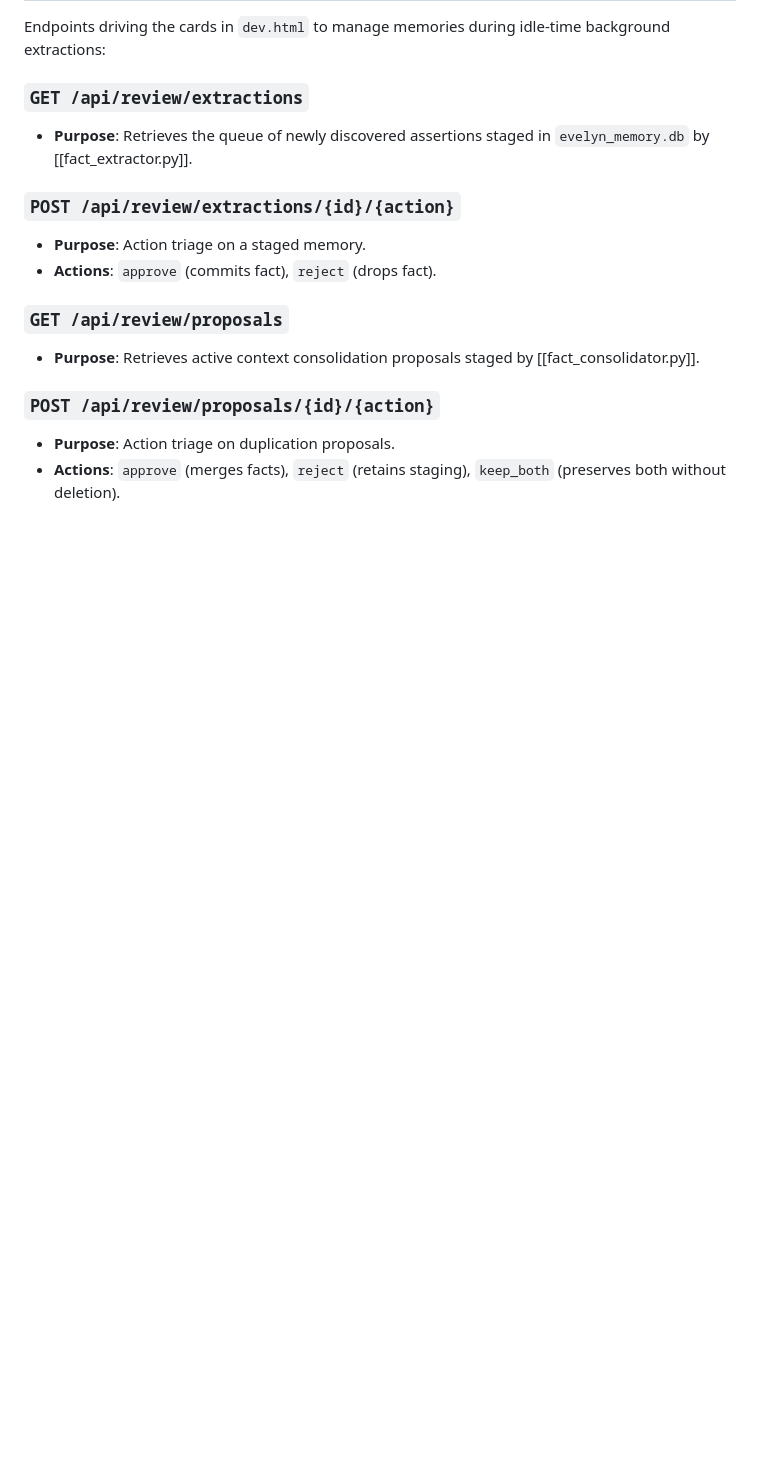
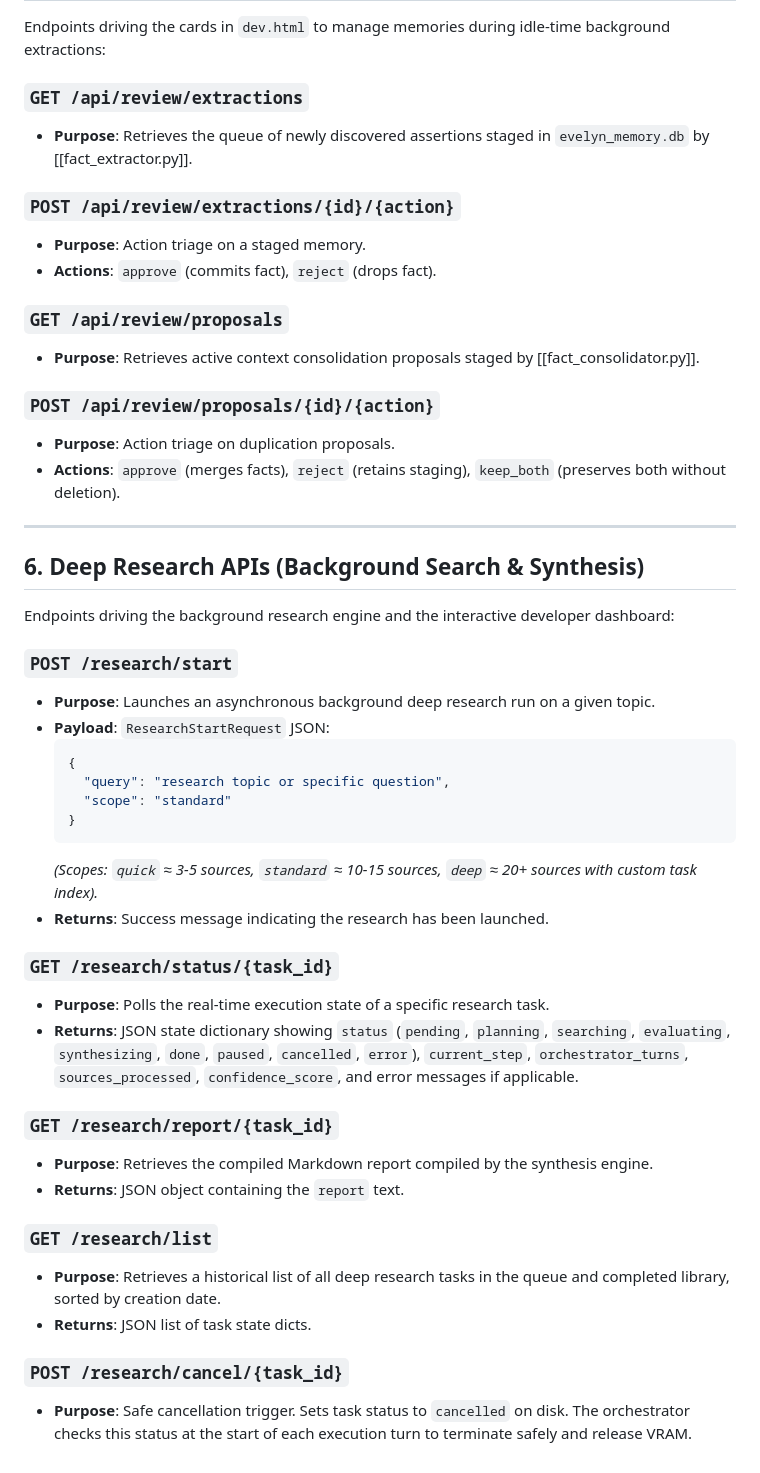
Before and after one commit to Rathius-Saranoth/Evelyn-Engine, a Markdown page: reference/endpoints.md, the part around the change. Drawn GitHub-style; blank space fills up the shorter version.

Commit message:
Backup: Update REST API endpoints and engine architecture diagrams for Phase 2 Deep Research integration

````diff
--- a/reference/endpoints.md
+++ b/reference/endpoints.md
@@ -97,3 +97,36 @@ Endpoints driving the cards in `dev.html` to manage memories during idle-time ba
 ### `POST /api/review/proposals/{id}/{action}`
 * **Purpose**: Action triage on duplication proposals.
 * **Actions**: `approve` (merges facts), `reject` (retains staging), `keep_both` (preserves both without deletion).
+
+---
+
+## 6. Deep Research APIs (Background Search & Synthesis)
+
+Endpoints driving the background research engine and the interactive developer dashboard:
+
+### `POST /research/start`
+* **Purpose**: Launches an asynchronous background deep research run on a given topic.
+* **Payload**: `ResearchStartRequest` JSON:
+  ```json
+  {
+    "query": "research topic or specific question",
+    "scope": "standard"
+  }
+  ```
+  *(Scopes: `quick` ≈ 3-5 sources, `standard` ≈ 10-15 sources, `deep` ≈ 20+ sources with custom task index).*
+* **Returns**: Success message indicating the research has been launched.
+
+### `GET /research/status/{task_id}`
+* **Purpose**: Polls the real-time execution state of a specific research task.
+* **Returns**: JSON state dictionary showing `status` (`pending`, `planning`, `searching`, `evaluating`, `synthesizing`, `done`, `paused`, `cancelled`, `error`), `current_step`, `orchestrator_turns`, `sources_processed`, `confidence_score`, and error messages if applicable.
+
+### `GET /research/report/{task_id}`
+* **Purpose**: Retrieves the compiled Markdown report compiled by the synthesis engine.
+* **Returns**: JSON object containing the `report` text.
+
+### `GET /research/list`
+* **Purpose**: Retrieves a historical list of all deep research tasks in the queue and completed library, sorted by creation date.
+* **Returns**: JSON list of task state dicts.
+
+### `POST /research/cancel/{task_id}`
+* **Purpose**: Safe cancellation trigger. Sets task status to `cancelled` on disk. The orchestrator checks this status at the start of each execution turn to terminate safely and release VRAM.
````
Also changed, not shown: reference/engine_architecture.md (+27 -6 lines).
